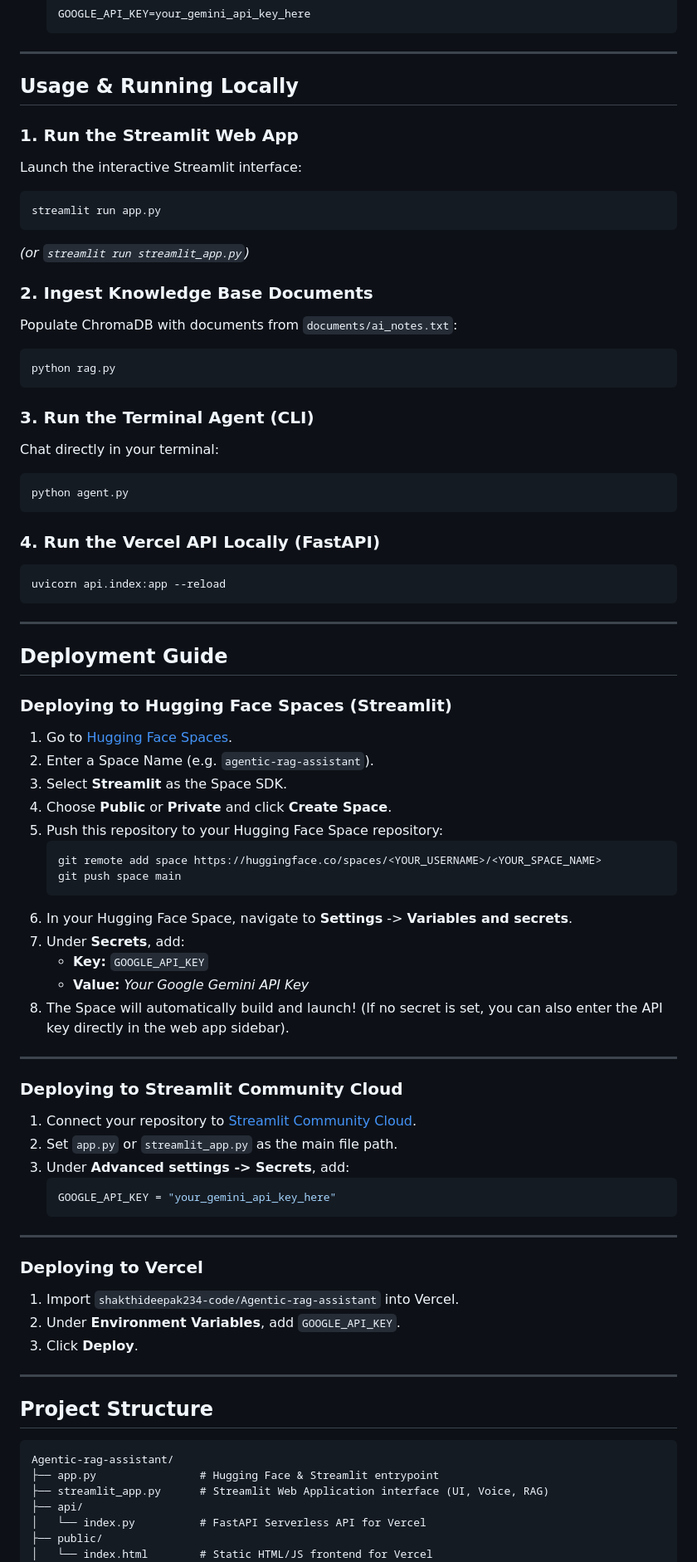
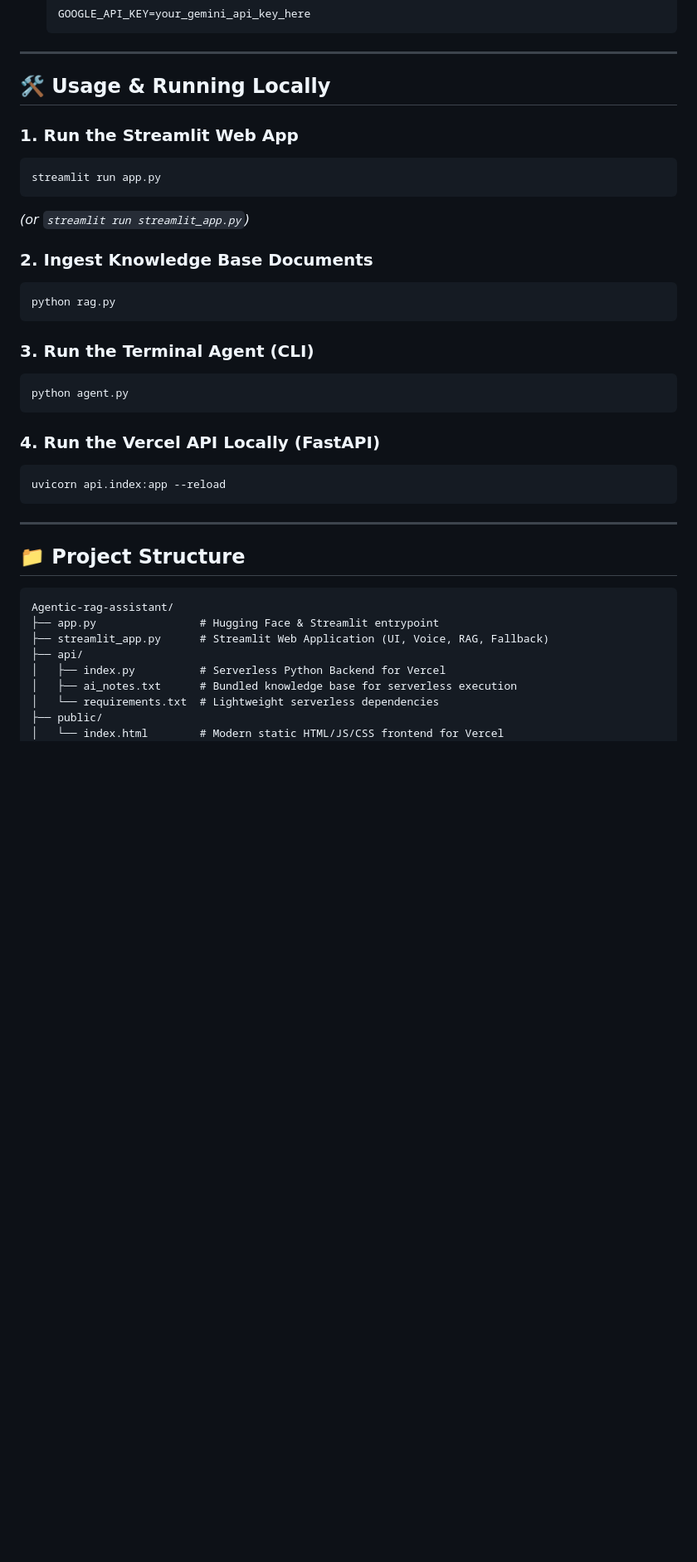
Before and after one commit to shakthideepak234-code/Agentic-rag-assistant, a Markdown page: README.md, the part around one of its changes. Shown at 83% size. Drawn GitHub-style; blank space fills up the shorter version.

````diff
--- a/README.md
+++ b/README.md
@@ -94,23 +99,20 @@ The assistant dynamically evaluates user queries to route them between a private
 
 ---
 
-## Usage & Running Locally
+## 🛠️ Usage & Running Locally
 
 ### 1. Run the Streamlit Web App
-Launch the interactive Streamlit interface:
 ```bash
 streamlit run app.py
 ```
 *(or `streamlit run streamlit_app.py`)*
 
 ### 2. Ingest Knowledge Base Documents
-Populate ChromaDB with documents from `documents/ai_notes.txt`:
 ```bash
 python rag.py
 ```
 
 ### 3. Run the Terminal Agent (CLI)
-Chat directly in your terminal:
 ```bash
 python agent.py
 ```
@@ -122,52 +124,16 @@ uvicorn api.index:app --reload
 
 ---
 
-## Deployment Guide
-
-### Deploying to Hugging Face Spaces (Streamlit)
-
-1. Go to [Hugging Face Spaces](https://huggingface.co/new-space).
-2. Enter a Space Name (e.g. `agentic-rag-assistant`).
-3. Select **Streamlit** as the Space SDK.
-4. Choose **Public** or **Private** and click **Create Space**.
-5. Push this repository to your Hugging Face Space repository:
-   ```bash
-   git remote add space https://huggingface.co/spaces/<YOUR_USERNAME>/<YOUR_SPACE_NAME>
-   git push space main
-   ```
-6. In your Hugging Face Space, navigate to **Settings** -> **Variables and secrets**.
-7. Under **Secrets**, add:
-   - **Key:** `GOOGLE_API_KEY`
-   - **Value:** *Your Google Gemini API Key*
-8. The Space will automatically build and launch! (If no secret is set, you can also enter the API key directly in the web app sidebar).
-
----
-
-### Deploying to Streamlit Community Cloud
-1. Connect your repository to [Streamlit Community Cloud](https://share.streamlit.io/).
-2. Set `app.py` or `streamlit_app.py` as the main file path.
-3. Under **Advanced settings -> Secrets**, add:
-   ```toml
-   GOOGLE_API_KEY = "your_gemini_api_key_here"
-   ```
-
----
-
-### Deploying to Vercel
-1. Import `shakthideepak234-code/Agentic-rag-assistant` into Vercel.
-2. Under **Environment Variables**, add `GOOGLE_API_KEY`.
-3. Click **Deploy**.
-
----
-
-## Project Structure
+## 📁 Project Structure
 
 ```text
 Agentic-rag-assistant/
 ├── app.py                # Hugging Face & Streamlit entrypoint
-├── streamlit_app.py      # Streamlit Web Application interface (UI, Voice, RAG)
+├── streamlit_app.py      # Streamlit Web Application (UI, Voice, RAG, Fallback)
 ├── api/
-│   └── index.py          # FastAPI Serverless API for Vercel
+│   ├── index.py          # Serverless Python Backend for Vercel
+│   ├── ai_notes.txt      # Bundled knowledge base for serverless execution
+│   └── requirements.txt  # Lightweight serverless dependencies
 ├── public/
-│   └── index.html        # Static HTML/JS frontend for Vercel
+│   └── index.html        # Modern static HTML/JS/CSS frontend for Vercel
 ├── documents/
````
Also changed, not shown: other parts of README.md (+33 -18 lines).
